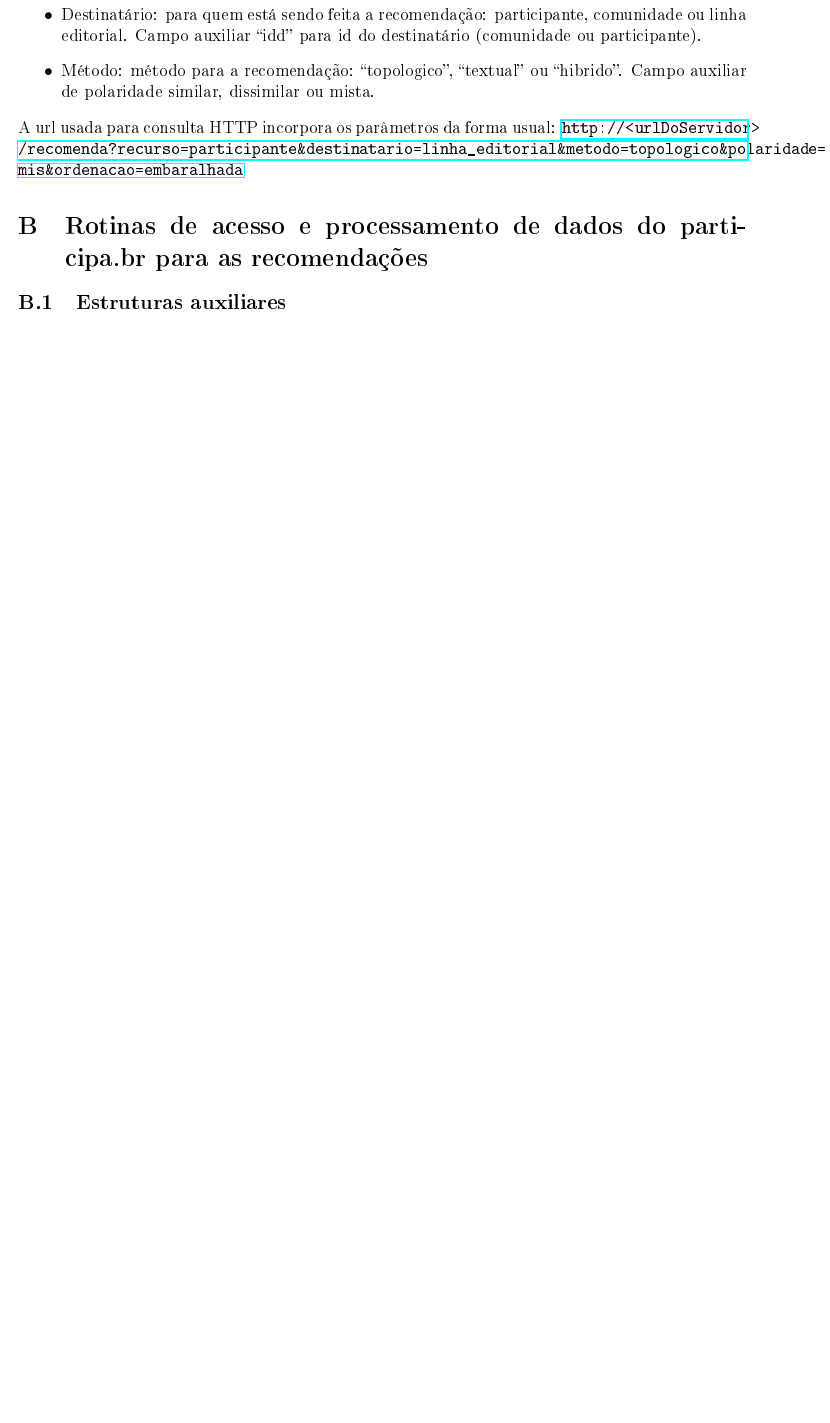
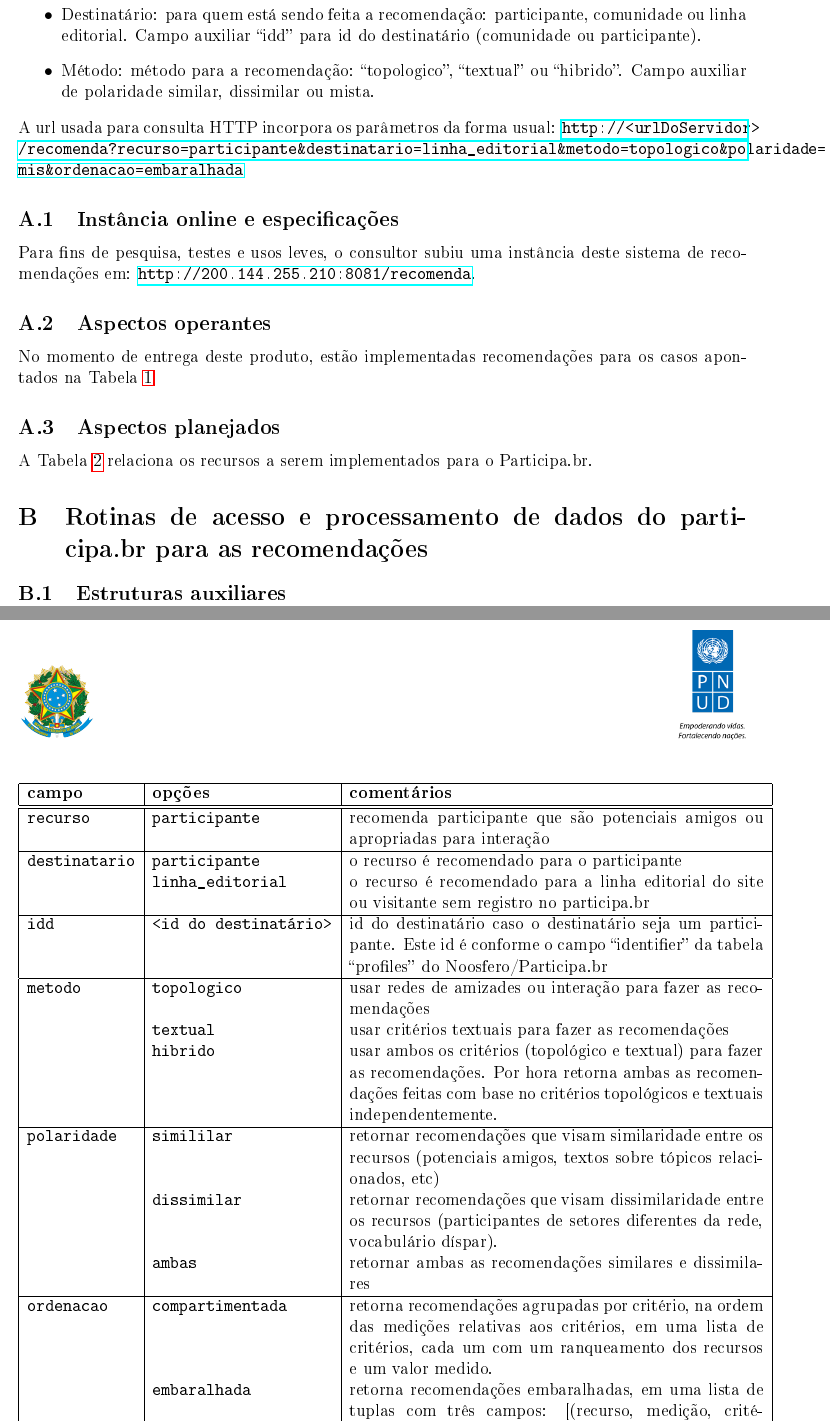
Before and after one commit to ttm/pnud4, a LaTeX paper (latex/produto.tex): part of page 18 of 42 before the commit and two parts of pages 19 and 20 of 45 after it, the two joined at a grey line, cut so that both start at the same text, the shorter picture padded with empty space. The pictures show the PDF file latex/produto.pdf that the author committed with the source.

Commit message:
feita revisao e completado apendice A

```diff
--- a/latex/produto.tex
+++ b/latex/produto.tex
@@ -225,3 +225,37 @@ As rotinas no Apêndice~\ref{sec:algs} possam ser adaptados para os mais diverso
 \end{itemize}
 A url usada para consulta HTTP incorpora os parâmetros da forma usual:
 \url{http://<urlDoServidor>/recomenda?recurso=participante&destinatario=linha_editorial&metodo=topologico&polaridade=mis&ordenacao=embaralhada}
+\subsection{Instância online e especificações}
+Para fins de pesquisa, testes e usos leves, o consultor subiu uma instância deste sistema de recomendações em:
+\url{http://200.144.255.210:8081/recomenda}.
+\subsection{Aspectos operantes}
+No momento de entrega deste produto, estão implementadas recomendações para os casos apontados na Tabela~\ref{tab:srCampos}
+
+\begin{table}
+\begin{center}
+\begin{tabular}{|l|l|p{10cm}|}\hline
+\textbf{campo} & \textbf{opções} & \textbf{comentários} \\\hline\hline
+\texttt{recurso}       & \texttt{participante} & recomenda participante que são potenciais amigos ou apropriadas para interação \\\hline
+\texttt{destinatario}  & \texttt{participante} & o recurso é recomendado para o participante                  \\
+                       & \texttt{linha\_editorial} & o recurso é recomendado para a linha editorial do site ou visitante sem registro no participa.br              \\\hline
+\texttt{idd}           & \texttt{<id do destinatário>} & {\raggedright id do destinatário caso o destinatário seja um participante. Este id é conforme o campo ``identifier'' da tabela ``profiles'' do Noosfero/Participa.br}           \\\hline
+\texttt{metodo}        & \texttt{topologico}  & usar redes de amizades ou interação para fazer as recomendações                   \\
+                       & \texttt{textual}    &  usar critérios textuais para fazer as recomendações                   \\
+                       & \texttt{hibrido}    &  {\raggedright usar ambos os critérios (topológico e textual) para fazer as recomendações. Por hora retorna ambas as recomendações feitas com base no critérios topológicos e textuais independentemente.} \\\hline
+\texttt{polaridade}    & \texttt{simililar}  & retornar recomendações que visam similaridade entre os recursos (potenciais amigos, textos sobre tópicos relacionados, etc)                    \\
+                       & \texttt{dissimilar}    & retornar recomendações que visam dissimilaridade entre os recursos (participantes de setores diferentes da rede, vocabulário díspar).                 \\
+                       & \texttt{ambas}    & retornar ambas as recomendações similares e dissimilares                      \\\hline
+\texttt{ordenacao}     & \texttt{compartimentada} & retorna recomendações agrupadas por critério, na ordem das medições relativas aos critérios, em uma lista de critérios, cada um com um ranqueamento dos recursos e um valor medido. \\
+                       & \texttt{embaralhada}    & retorna recomendações embaralhadas, em uma lista de tuplas com três campos: [(recurso, medição, critério),(..),]                \\
+                       & \texttt{intercalada}    & {\raggedright retorna recomendações intercaladas, cada uma com um critério diferente, também uma lista de tuplas com três campos:  [(recurso, medição, critério),(..),]       }        \\\hline
+\end{tabular}
+\caption[Table caption text]{Opções implementadas no atual sistema de recomendação. Por hora, recomenda para participantes e para linha editorial (ou visitantes), via critérios textuais ou topológicos, outros participantes para se articularem, sejam potenciais amigos, parceiros ou oponentes, dependendo dos critérios adotados para a recomendação.}
+\label{tab:srCampos}
+\end{center}
+\end{table}
+
+
+\begin{table}
+\begin{center}
+\begin{tabular}{|l|l|p{8cm}|}\hline
+\textbf{campo} & \textbf{opções} & \textbf{comentários} \\\hline\hline
@@ -228,3 +269,13 @@ A url usada para consulta HTTP incorpora os parâmetros da forma usual:
+\end{tabular}
+\caption[Table caption text]{Opções a serem implementadas no atual sistema de recomendação. O destinatário, de início os participantes e a linha editorial, idealmente é qualquer recurso, a que se destina relacionar as recomendações.
+Veja Tabela~\ref{tab:srCampos} para critérios já implementados no momento de entrega deste produto.}
+\label{tab:srCampos2}
+\end{center}
+\end{table}
+
+\subsection{Aspectos planejados}\label{sec:plan}
+A Tabela~\ref{tab:srCampos2} relaciona os recursos a serem implementados para o Participa.br.
+
 \section{Rotinas de acesso e processamento de dados do participa.br para as recomendações}\label{sec:algs}
 \subsection{Estruturas auxiliares}
 \includepdf[pages=-]{anexos/pnud4aux.pdf}
```
Also changed, not shown: latex/bibliografia.bib (+6 -2 lines), latex/listadeabreviaturas.tex (+1 -1 lines), latex/produto.pdf, latex/produto.tex (20 more changed lines), 2 other files.
